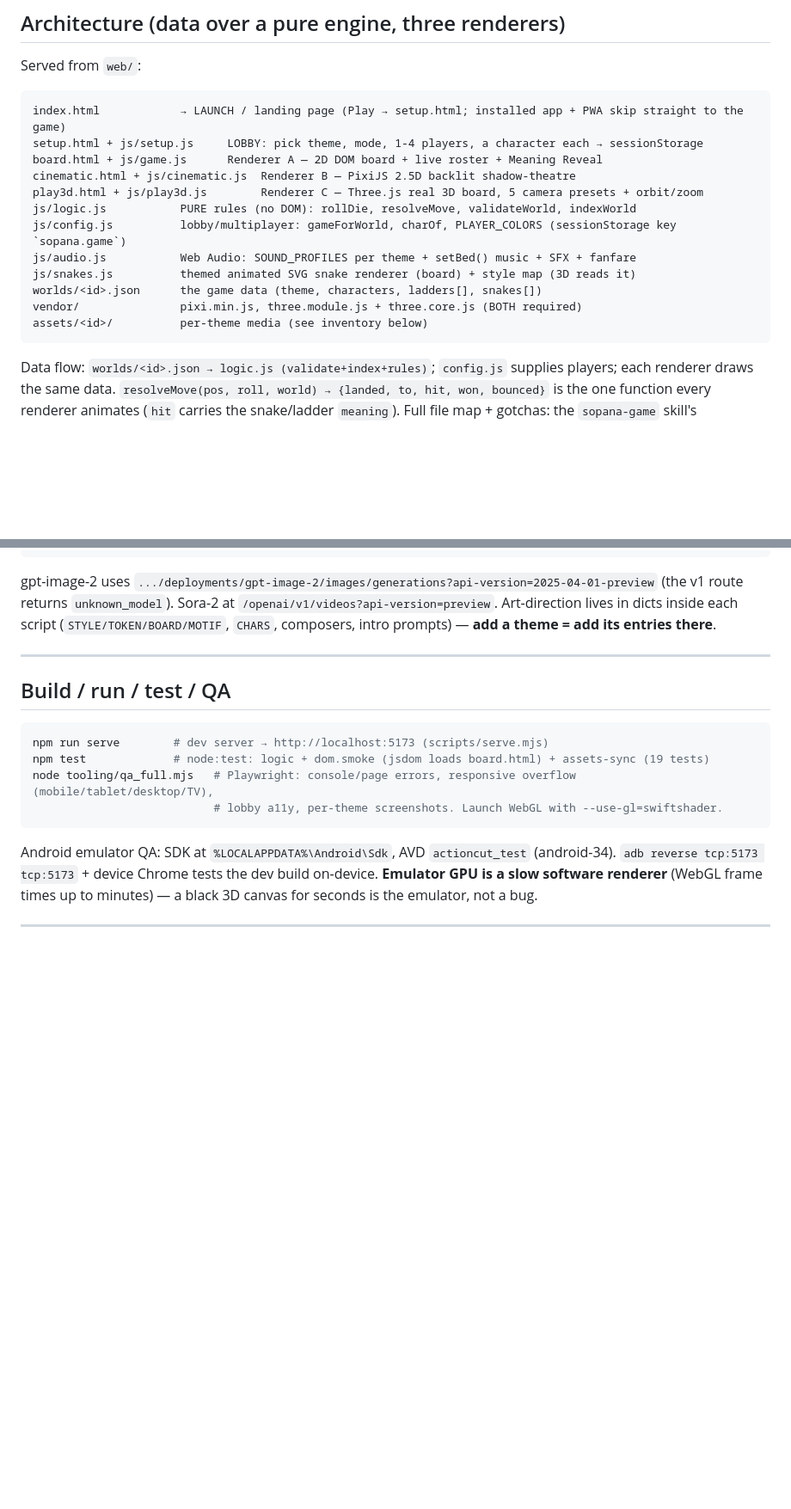
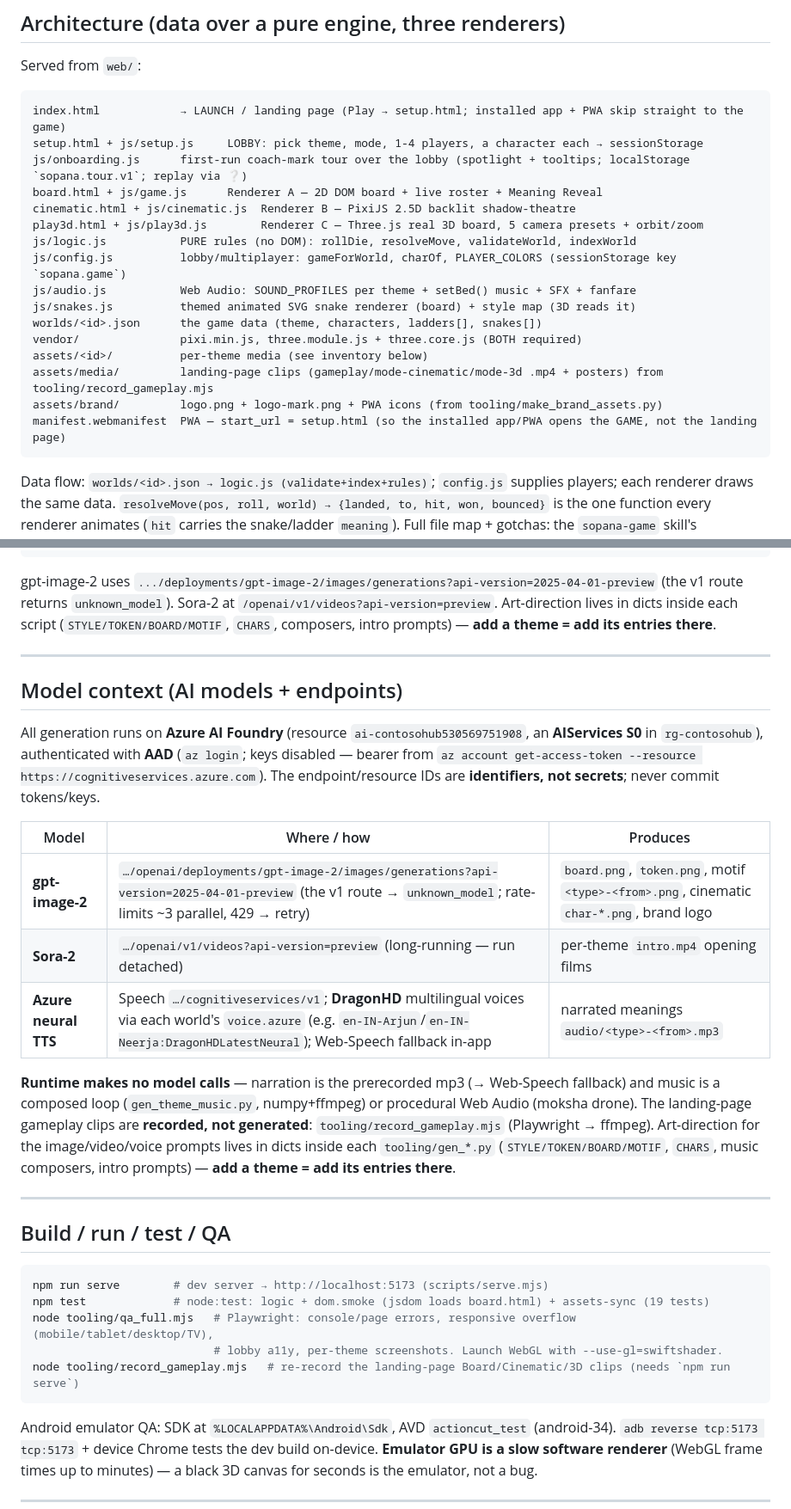
Before and after one commit to naveenneog/Sopana, a Markdown page: CONTEXT.md, 2 parts joined by grey strips. Shown at 86% size. Drawn GitHub-style; blank space fills up the shorter version.

Commit message:
Persist resume context: architecture map + dedicated Model context in CONTEXT.md
Adds js/onboarding.js, assets/media/, assets/brand/ and manifest.webmanifest to the architecture file map; a new 'Model context' section (gpt-image-2 / Sora-2 / Azure DragonHD TTS endpoints + AAD auth + what each produces, and that runtime makes no model calls); a top-of-file note that the live site now leads with the launch page + lobby tour (Pages-only, APK still v1.8.0); and the record_gameplay.mjs command in the QA block.

Co-authored-by: Copilot <223556219+Copilot@users.noreply.github.com>

````diff
--- a/CONTEXT.md
+++ b/CONTEXT.md
@@ -28,6 +31,7 @@ Served from `web/`:
 ```
 index.html            → LAUNCH / landing page (Play → setup.html; installed app + PWA skip straight to the game)
 setup.html + js/setup.js     LOBBY: pick theme, mode, 1-4 players, a character each → sessionStorage
+js/onboarding.js      first-run coach-mark tour over the lobby (spotlight + tooltips; localStorage `sopana.tour.v1`; replay via ❔)
 board.html + js/game.js      Renderer A — 2D DOM board + live roster + Meaning Reveal
 cinematic.html + js/cinematic.js  Renderer B — PixiJS 2.5D backlit shadow-theatre
 play3d.html + js/play3d.js        Renderer C — Three.js real 3D board, 5 camera presets + orbit/zoom
@@ -38,6 +42,9 @@ js/snakes.js          themed animated SVG snake renderer (board) + style map (3D
 worlds/<id>.json      the game data (theme, characters, ladders[], snakes[])
 vendor/               pixi.min.js, three.module.js + three.core.js (BOTH required)
 assets/<id>/          per-theme media (see inventory below)
+assets/media/         landing-page clips (gameplay/mode-cinematic/mode-3d .mp4 + posters) from tooling/record_gameplay.mjs
+assets/brand/         logo.png + logo-mark.png + PWA icons (from tooling/make_brand_assets.py)
+manifest.webmanifest  PWA — start_url = setup.html (so the installed app/PWA opens the GAME, not the landing page)
 ```
 Data flow: `worlds/<id>.json → logic.js (validate+index+rules)`; `config.js` supplies players;
 each renderer draws the same data. `resolveMove(pos, roll, world) → {landed, to, hit, won, bounced}`
@@ -107,12 +114,33 @@ intro prompts) — **add a theme = add its entries there**.
 
 ---
 
+## Model context (AI models + endpoints)
+All generation runs on **Azure AI Foundry** (resource `ai-contosohub530569751908`, an **AIServices S0**
+in `rg-contosohub`), authenticated with **AAD** (`az login`; keys disabled — bearer from
+`az account get-access-token --resource https://cognitiveservices.azure.com`). The endpoint/resource IDs
+are **identifiers, not secrets**; never commit tokens/keys.
+
+| Model | Where / how | Produces |
+|---|---|---|
+| **gpt-image-2** | `…/openai/deployments/gpt-image-2/images/generations?api-version=2025-04-01-preview` (the v1 route → `unknown_model`; rate-limits ~3 parallel, 429 → retry) | `board.png`, `token.png`, motif `<type>-<from>.png`, cinematic `char-*.png`, brand logo |
+| **Sora-2** | `…/openai/v1/videos?api-version=preview` (long-running — run detached) | per-theme `intro.mp4` opening films |
+| **Azure neural TTS** | Speech `…/cognitiveservices/v1`; **DragonHD** multilingual voices via each world's `voice.azure` (e.g. `en-IN-Arjun`/`en-IN-Neerja:DragonHDLatestNeural`); Web-Speech fallback in-app | narrated meanings `audio/<type>-<from>.mp3` |
+
+**Runtime makes no model calls** — narration is the prerecorded mp3 (→ Web-Speech fallback) and music is a
+composed loop (`gen_theme_music.py`, numpy+ffmpeg) or procedural Web Audio (moksha drone). The landing-page
+gameplay clips are **recorded, not generated**: `tooling/record_gameplay.mjs` (Playwright → ffmpeg).
+Art-direction for the image/video/voice prompts lives in dicts inside each `tooling/gen_*.py`
+(`STYLE/TOKEN/BOARD/MOTIF`, `CHARS`, music composers, intro prompts) — **add a theme = add its entries there**.
+
+---
+
 ## Build / run / test / QA
 ```bash
 npm run serve        # dev server → http://localhost:5173 (scripts/serve.mjs)
 npm test             # node:test: logic + dom.smoke (jsdom loads board.html) + assets-sync (19 tests)
 node tooling/qa_full.mjs   # Playwright: console/page errors, responsive overflow (mobile/tablet/desktop/TV),
                            # lobby a11y, per-theme screenshots. Launch WebGL with --use-gl=swiftshader.
+node tooling/record_gameplay.mjs   # re-record the landing-page Board/Cinematic/3D clips (needs `npm run serve`)
 ```
 Android emulator QA: SDK at `%LOCALAPPDATA%\Android\Sdk`, AVD `actioncut_test` (android-34).
 `adb reverse tcp:5173 tcp:5173` + device Chrome tests the dev build on-device. **Emulator GPU is
````
Also changed, not shown: other parts of CONTEXT.md (+3 -0 lines).
